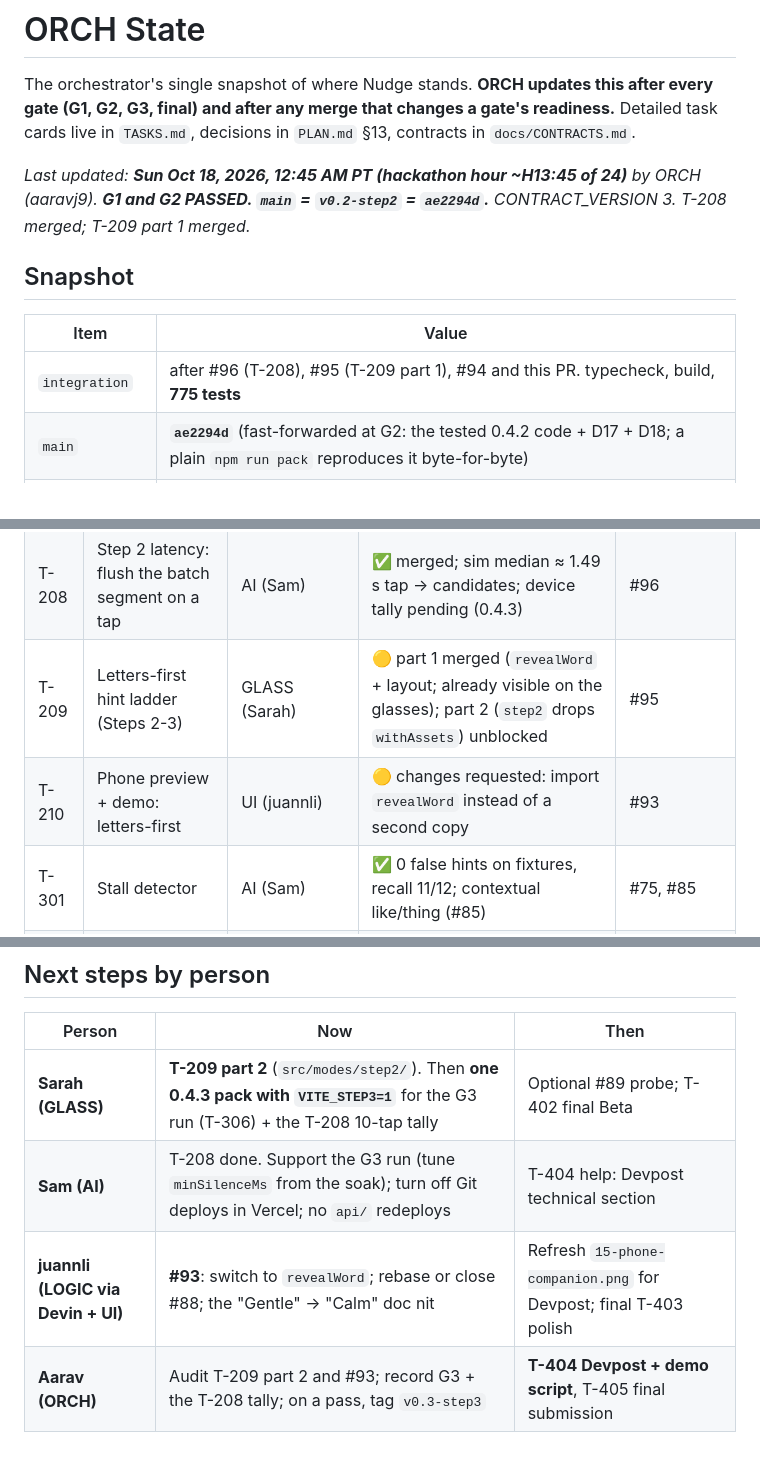
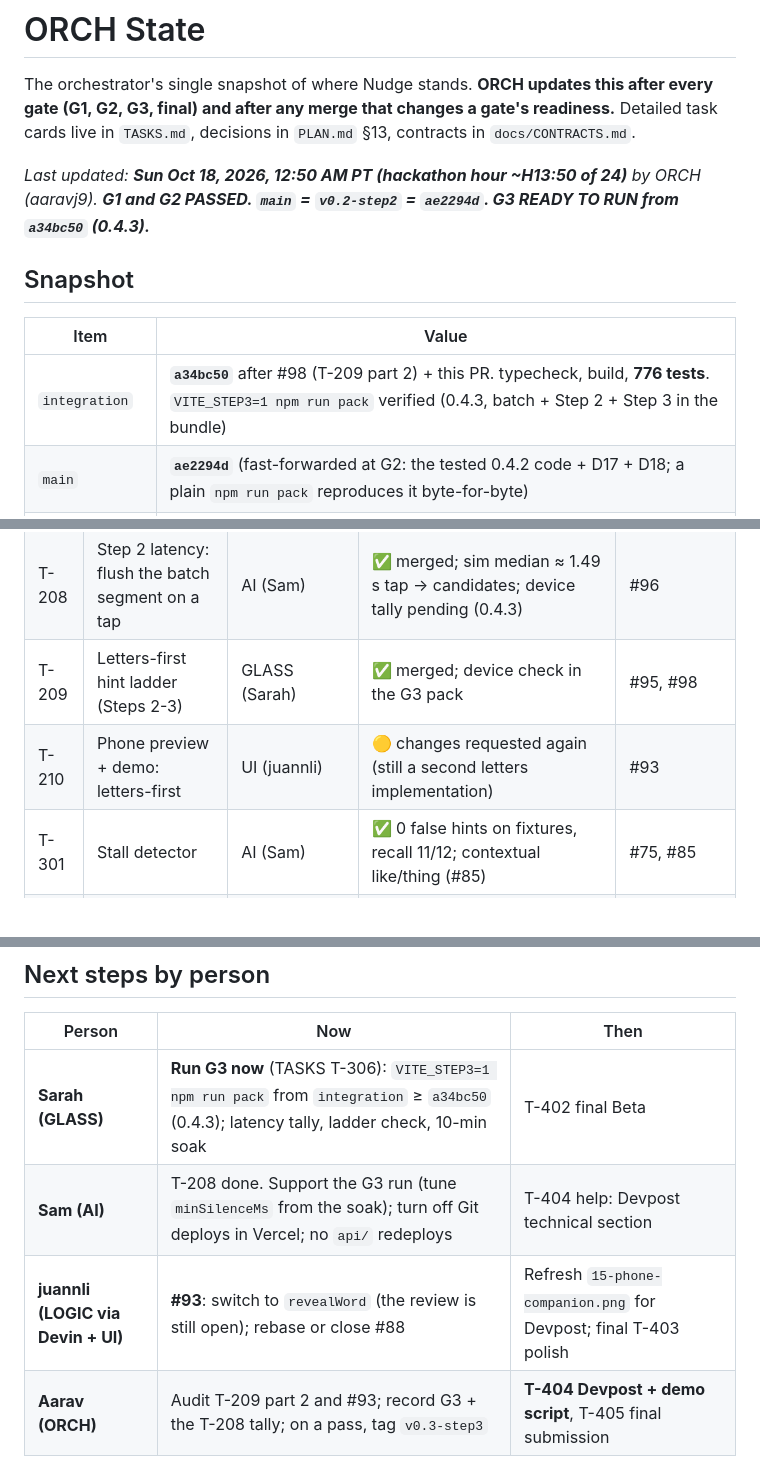
Before and after one commit to SamVD/LA_AI_HACKS_26_TEAM, a Markdown page: docs/ORCH_STATE.md, 3 parts joined by grey strips. GitHub-like rendering.

```diff
--- a/docs/ORCH_STATE.md
+++ b/docs/ORCH_STATE.md
@@ -2,13 +2,13 @@
 
 The orchestrator's single snapshot of where Nudge stands. **ORCH updates this after every gate (G1, G2, G3, final) and after any merge that changes a gate's readiness.** Detailed task cards live in `TASKS.md`, decisions in `PLAN.md` §13, contracts in `docs/CONTRACTS.md`.
 
-_Last updated: **Sun Oct 18, 2026, 12:45 AM PT (hackathon hour ~H13:45 of 24)** by ORCH (aaravj9). **G1 and G2 PASSED. `main` = `v0.2-step2` = `ae2294d`.** CONTRACT_VERSION 3. T-208 merged; T-209 part 1 merged._
+_Last updated: **Sun Oct 18, 2026, 12:50 AM PT (hackathon hour ~H13:50 of 24)** by ORCH (aaravj9). **G1 and G2 PASSED. `main` = `v0.2-step2` = `ae2294d`. G3 READY TO RUN from `a34bc50` (0.4.3).**_
 
 ## Snapshot
 
 | Item | Value |
 |---|---|
-| `integration` | after #96 (T-208), #95 (T-209 part 1), #94 and this PR. typecheck, build, **775 tests** |
+| `integration` | **`a34bc50`** after #98 (T-209 part 2) + this PR. typecheck, build, **776 tests**. `VITE_STEP3=1 npm run pack` verified (0.4.3, batch + Step 2 + Step 3 in the bundle) |
 | `main` | **`ae2294d`** (fast-forwarded at G2: the tested 0.4.2 code + D17 + D18; a plain `npm run pack` reproduces it byte-for-byte) |
 | Tags | `v0.1-step1` → `4b13180` (G1); **`v0.2-step2` → `ae2294d`** (G2). Next: `v0.3-step3` at G3 |
 | `app.json` version | **0.4.3** for the next upload (the G3 pack, with T-208 + T-209). 0.4.2 = the G2 build (D10) |
@@ -58,8 +58,8 @@ Legend: ✅ merged · 🟡 in progress / review · ⬜ todo · 🚦 gate.
 | T-206 | Companion v2 (personal words, debug) | UI | ✅ (Debug tab dev-only until the shell exposes transcripts) | #24, #36, #48 |
 | T-207 | 🚦 Gate G2 | ORCH + GLASS | ✅ **PASSED** (D18), tagged `v0.2-step2` | #90, #91 |
 | T-208 | Step 2 latency: flush the batch segment on a tap | AI (Sam) | ✅ merged; sim median ≈ 1.49 s tap → candidates; device tally pending (0.4.3) | #96 |
-| T-209 | Letters-first hint ladder (Steps 2-3) | GLASS (Sarah) | 🟡 part 1 merged (`revealWord` + layout; already visible on the glasses); part 2 (`step2` drops `withAssets`) unblocked | #95 |
-| T-210 | Phone preview + demo: letters-first | UI (juannli) | 🟡 changes requested: import `revealWord` instead of a second copy | #93 |
+| T-209 | Letters-first hint ladder (Steps 2-3) | GLASS (Sarah) | ✅ merged; device check in the G3 pack | #95, #98 |
+| T-210 | Phone preview + demo: letters-first | UI (juannli) | 🟡 changes requested again (still a second letters implementation) | #93 |
 | T-301 | Stall detector | AI (Sam) | ✅ 0 false hints on fixtures, recall 11/12; contextual like/thing (#85) | #75, #85 |
 | T-302 | Step 3 mode | AI (Sam) | ✅ merged; swipe pause; key words log-only | #78 |
 | T-303 | Keyword extractor | LOGIC | ✅ | #52 |
@@ -130,9 +130,9 @@ There are no console logs on the device. Use the phone companion's **Preview** t
 
 | Person | Now | Then |
 |---|---|---|
-| **Sarah (GLASS)** | **T-209 part 2** (`src/modes/step2/`). Then **one 0.4.3 pack with `VITE_STEP3=1`** for the G3 run (T-306) + the T-208 10-tap tally | Optional #89 probe; T-402 final Beta |
+| **Sarah (GLASS)** | **Run G3 now** (TASKS T-306): `VITE_STEP3=1 npm run pack` from `integration` ≥ `a34bc50` (0.4.3); latency tally, ladder check, 10-min soak | T-402 final Beta |
 | **Sam (AI)** | T-208 done. Support the G3 run (tune `minSilenceMs` from the soak); turn off Git deploys in Vercel; no `api/` redeploys | T-404 help: Devpost technical section |
-| **juannli (LOGIC via Devin + UI)** | **#93**: switch to `revealWord`; rebase or close #88; the "Gentle" → "Calm" doc nit | Refresh `15-phone-companion.png` for Devpost; final T-403 polish |
+| **juannli (LOGIC via Devin + UI)** | **#93**: switch to `revealWord` (the review is still open); rebase or close #88 | Refresh `15-phone-companion.png` for Devpost; final T-403 polish |
 | **Aarav (ORCH)** | Audit T-209 part 2 and #93; record G3 + the T-208 tally; on a pass, tag `v0.3-step3` | **T-404 Devpost + demo script**, T-405 final submission |
 
 ## Loose ends (non-blocking)
```
Also changed, not shown: other parts of docs/ORCH_STATE.md (+4 -3 lines), TASKS.md (+10 -2 lines).
